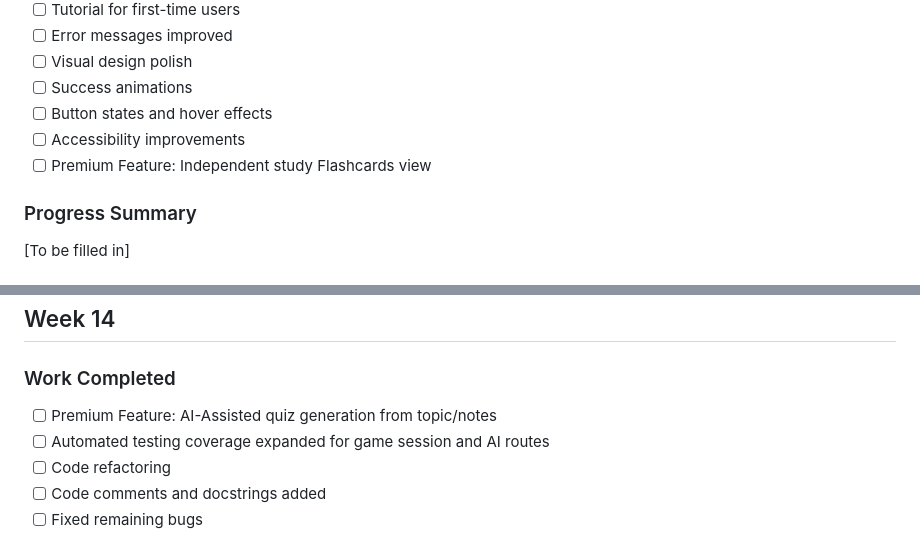
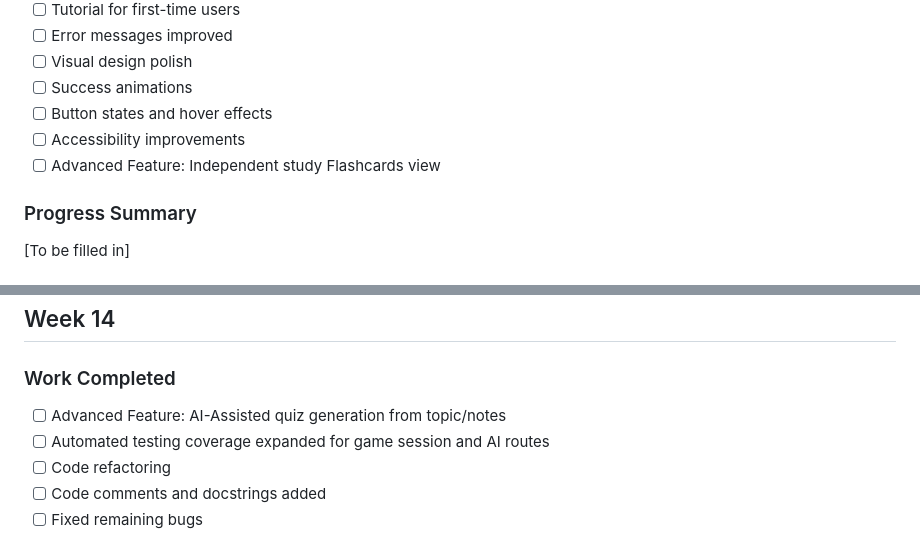
Before and after one commit to EnovWayoi/CSIS3126_Wayoi, a Markdown page: docs/Weekly_Progress_Log.md, 2 parts joined by grey strips. Rendered like a GitHub page.

```diff
--- a/docs/Weekly_Progress_Log.md
+++ b/docs/Weekly_Progress_Log.md
@@ -396,7 +396,7 @@ Successfully demonstrated project requirements for Checkpoint 1. Conducted compr
 - [ ] Success animations
 - [ ] Button states and hover effects
 - [ ] Accessibility improvements
-- [ ] Premium Feature: Independent study Flashcards view
+- [ ] Advanced Feature: Independent study Flashcards view
 
 ### Progress Summary
 [To be filled in]
@@ -415,7 +415,7 @@ Successfully demonstrated project requirements for Checkpoint 1. Conducted compr
 ## Week 14
 
 ### Work Completed
-- [ ] Premium Feature: AI-Assisted quiz generation from topic/notes
+- [ ] Advanced Feature: AI-Assisted quiz generation from topic/notes
 - [ ] Automated testing coverage expanded for game session and AI routes
 - [ ] Code refactoring
 - [ ] Code comments and docstrings added
```
Also changed, not shown: other parts of docs/Weekly_Progress_Log.md (+5 -5 lines).
